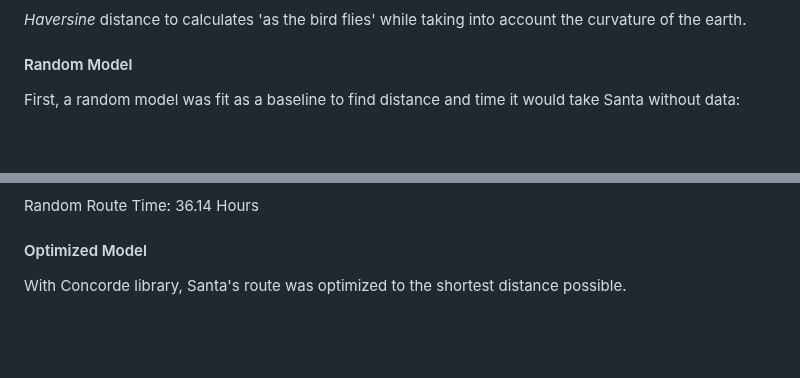
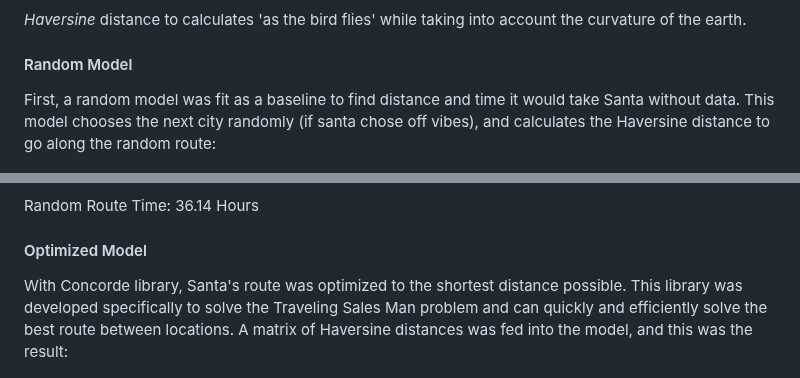
Before and after one commit to skovakina/jingle-bells-jam, a Markdown page: README.md, 2 parts joined by grey strips. GitHub-like rendering; blank space fills up the shorter version.

```diff
--- a/README.md
+++ b/README.md
@@ -52,7 +52,7 @@ Rather than brute-force solve the permutation problem, Concorde library in Pytho
 
 #### Random Model
 
-First, a random model was fit as a baseline to find distance and time it would take Santa without data:
+First, a random model was fit as a baseline to find distance and time it would take Santa without data. This model chooses the next city randomly (if santa chose off vibes), and calculates the Haversine distance to go along the random route:
 
 ![Alt text](<Screenshot 2023-12-14 at 3.12.00 PM.png>)
 
@@ -66,7 +66,7 @@ Random Route Time: 36.14 Hours
 
 #### Optimized Model
 
-With Concorde library, Santa's route was optimized to the shortest distance possible.
+With Concorde library, Santa's route was optimized to the shortest distance possible. This library was developed specifically to solve the Traveling Sales Man problem and can quickly and efficiently solve the best route between locations. A matrix of Haversine distances was fed into the model, and this was the result:
 
 ![Alt text](<Screenshot 2023-12-14 at 3.26.25 PM.png>)
 
```
